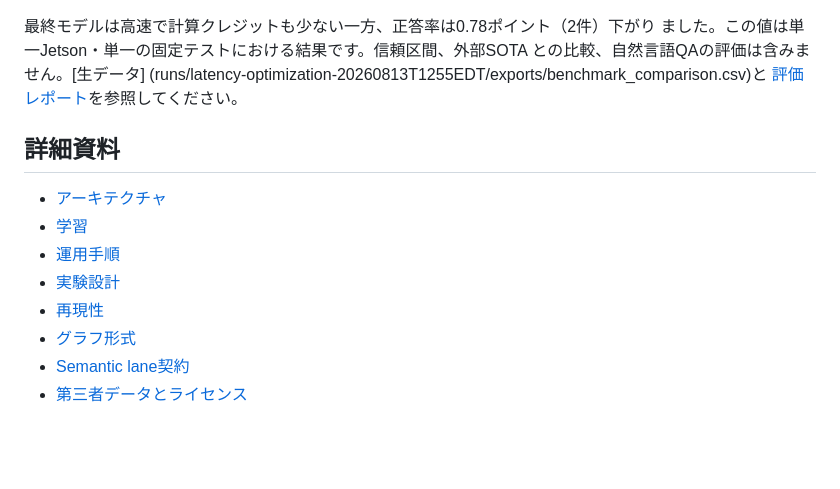
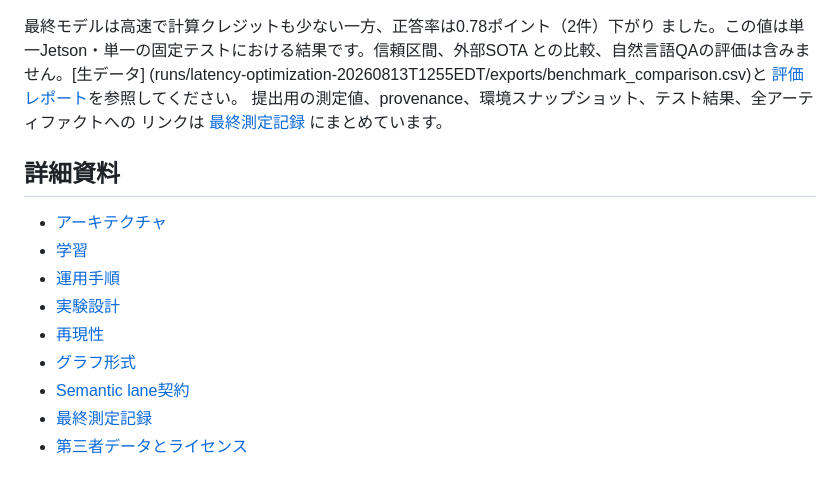
Before and after one commit to hasegawa-ryo-edu-ea/neuroseek, a Markdown page: README.ja.md, the part around the change. Drawn GitHub-style; blank space fills up the shorter version.

```diff
--- a/README.ja.md
+++ b/README.ja.md
@@ -136,6 +136,8 @@ CUDAバックエンドで評価しました。
 との比較、自然言語QAの評価は含みません。[生データ]
 (runs/latency-optimization-20260813T1255EDT/exports/benchmark_comparison.csv)と
 [評価レポート](reports/latency-final-presentation/report.html)を参照してください。
+提出用の測定値、provenance、環境スナップショット、テスト結果、全アーティファクトへの
+リンクは [最終測定記録](docs/FINAL_RESULTS.md) にまとめています。
 
 ## 詳細資料
 
@@ -146,4 +148,5 @@ CUDAバックエンドで評価しました。
 - [再現性](docs/REPRODUCIBILITY.md)
 - [グラフ形式](docs/GRAPH_FORMAT.md)
 - [Semantic lane契約](docs/SEMANTIC.md)
+- [最終測定記録](docs/FINAL_RESULTS.md)
 - [第三者データとライセンス](THIRD_PARTY.md)
```
Also changed, not shown: README.md (+3 -0 lines), docs/FINAL_RESULTS.md (added, +118 -0 lines).
